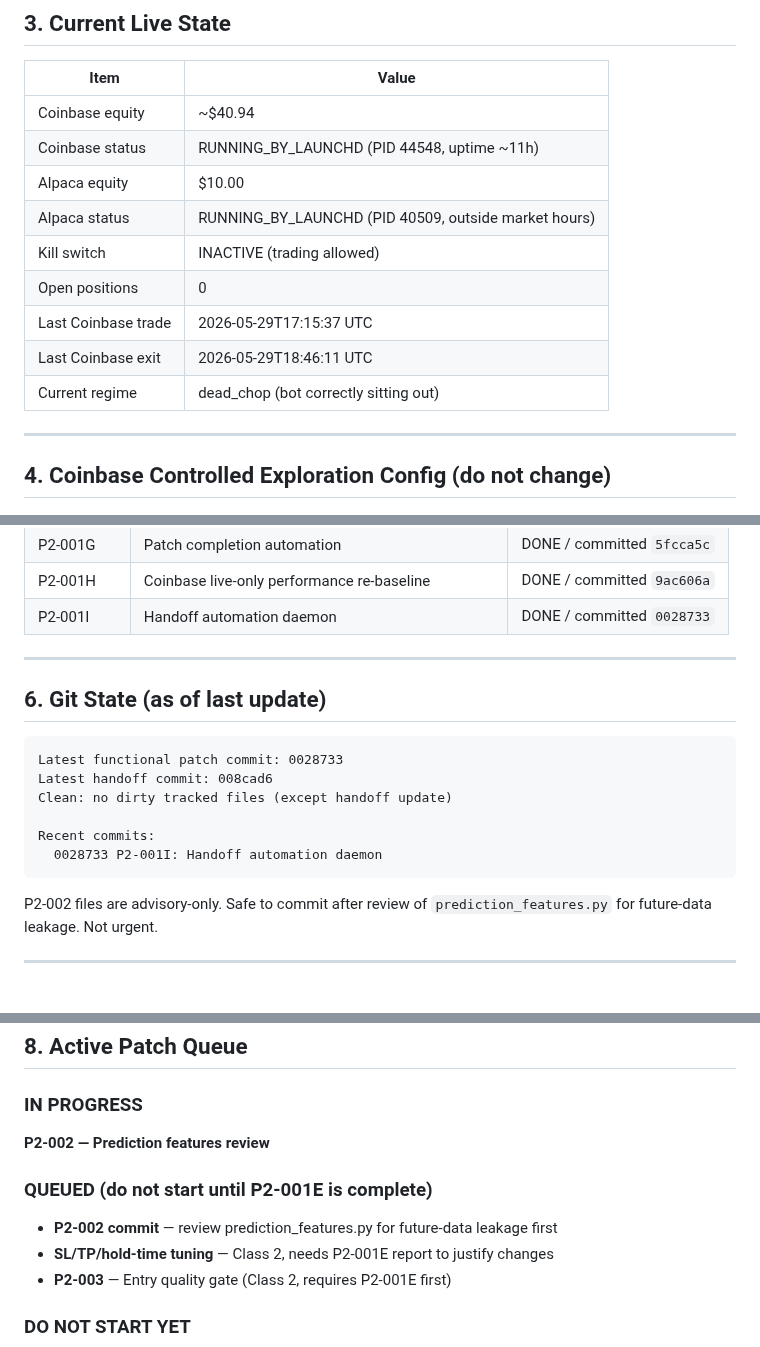
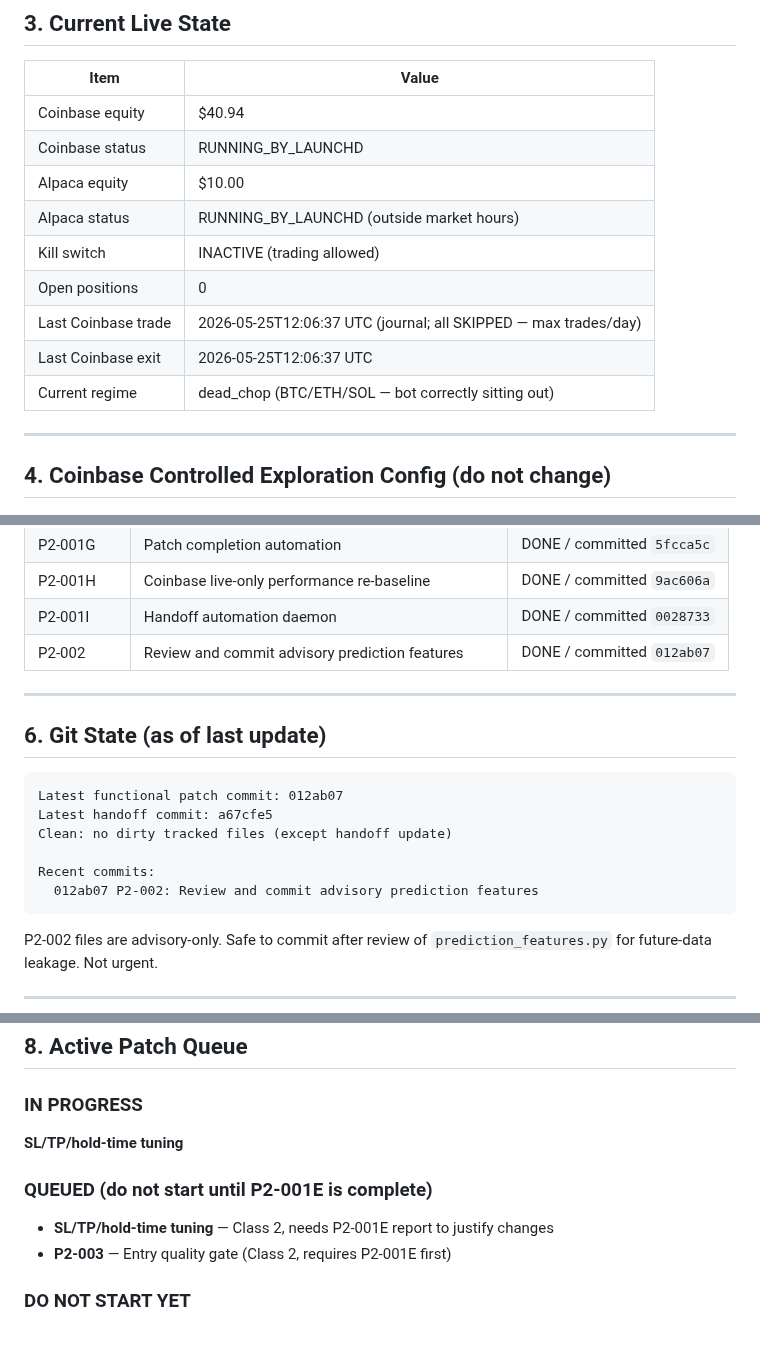
Before and after one commit to vadim-koenen/alpaca-autonomous-microbot, a Markdown page: docs/ACTIVE_HANDOFF.md, 3 parts joined by grey strips. Rendered like a GitHub page.

Commit message:
update ACTIVE_HANDOFF: P2-002 complete

````diff
--- a/docs/ACTIVE_HANDOFF.md
+++ b/docs/ACTIVE_HANDOFF.md
@@ -50,15 +50,15 @@ ALWAYS:
 
 | Item | Value |
 |---|---|
-| Coinbase equity | ~$40.94 |
-| Coinbase status | RUNNING_BY_LAUNCHD (PID 44548, uptime ~11h) |
+| Coinbase equity | $40.94 |
+| Coinbase status | RUNNING_BY_LAUNCHD |
 | Alpaca equity | $10.00 |
-| Alpaca status | RUNNING_BY_LAUNCHD (PID 40509, outside market hours) |
+| Alpaca status | RUNNING_BY_LAUNCHD (outside market hours) |
 | Kill switch | INACTIVE (trading allowed) |
 | Open positions | 0 |
-| Last Coinbase trade | 2026-05-29T17:15:37 UTC |
-| Last Coinbase exit | 2026-05-29T18:46:11 UTC |
-| Current regime | dead_chop (bot correctly sitting out) |
+| Last Coinbase trade | 2026-05-25T12:06:37 UTC (journal; all SKIPPED — max trades/day) |
+| Last Coinbase exit | 2026-05-25T12:06:37 UTC |
+| Current regime | dead_chop (BTC/ETH/SOL — bot correctly sitting out) |
 
 ---
 
@@ -105,18 +105,19 @@ fee_model:
 | P2-001G | Patch completion automation | DONE / committed `5fcca5c` |
 | P2-001H | Coinbase live-only performance re-baseline | DONE / committed `9ac606a` |
 | P2-001I | Handoff automation daemon | DONE / committed `0028733` |
+| P2-002 | Review and commit advisory prediction features | DONE / committed `012ab07` |
 
 ---
 
 ## 6. Git State (as of last update)
 
 ```
-Latest functional patch commit: 0028733
-Latest handoff commit: 008cad6
+Latest functional patch commit: 012ab07
+Latest handoff commit: a67cfe5
 Clean: no dirty tracked files (except handoff update)
 
 Recent commits:
-  0028733 P2-001I: Handoff automation daemon
+  012ab07 P2-002: Review and commit advisory prediction features
 ```
 
 P2-002 files are advisory-only. Safe to commit after review of `prediction_features.py` for future-data leakage. Not urgent.
@@ -147,10 +148,9 @@ From confirmed live trade data (6 completed cycles):
 ## 8. Active Patch Queue
 
 ### IN PROGRESS
-**P2-002 — Prediction features review**
+**SL/TP/hold-time tuning**
 
 ### QUEUED (do not start until P2-001E is complete)
-- **P2-002 commit** — review prediction_features.py for future-data leakage first
 - **SL/TP/hold-time tuning** — Class 2, needs P2-001E report to justify changes
 - **P2-003** — Entry quality gate (Class 2, requires P2-001E first)
 
````
Also changed, not shown: other parts of docs/ACTIVE_HANDOFF.md (+3 -1 lines).
